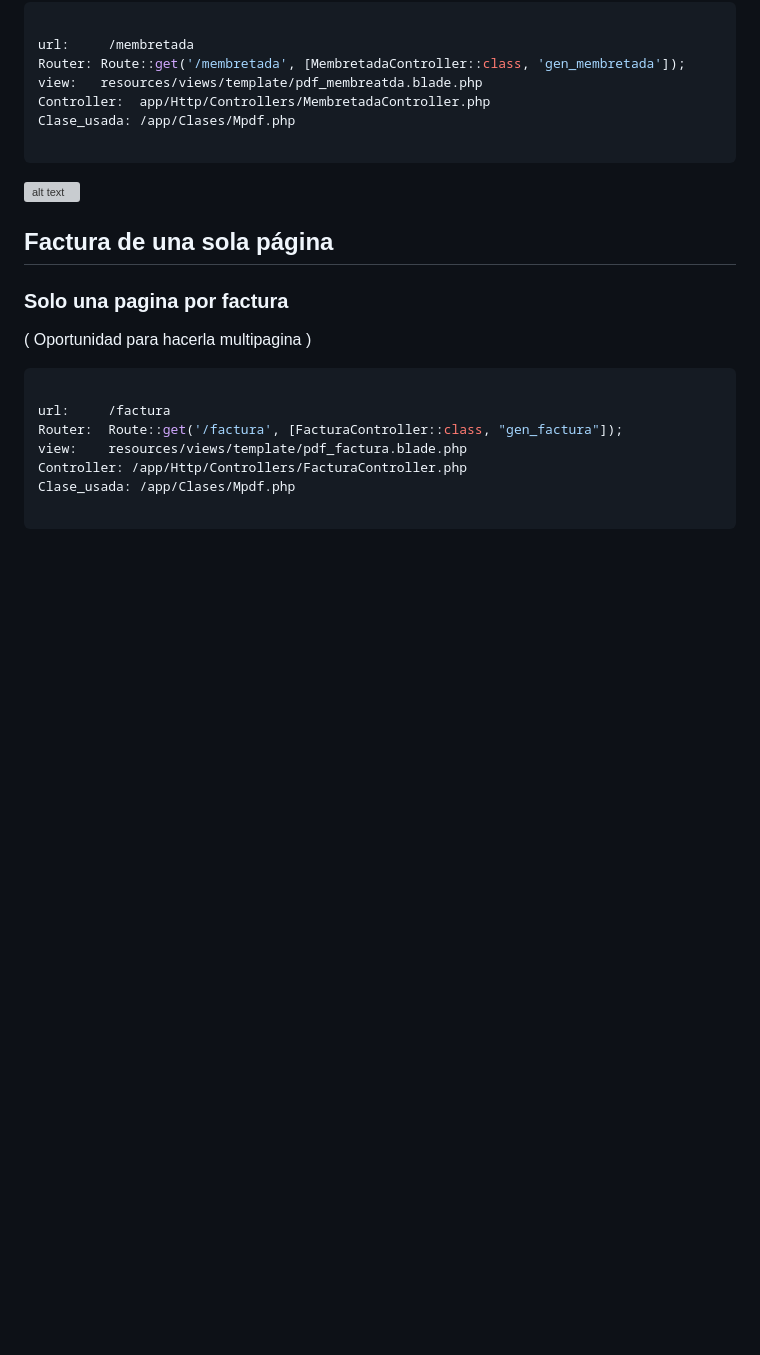
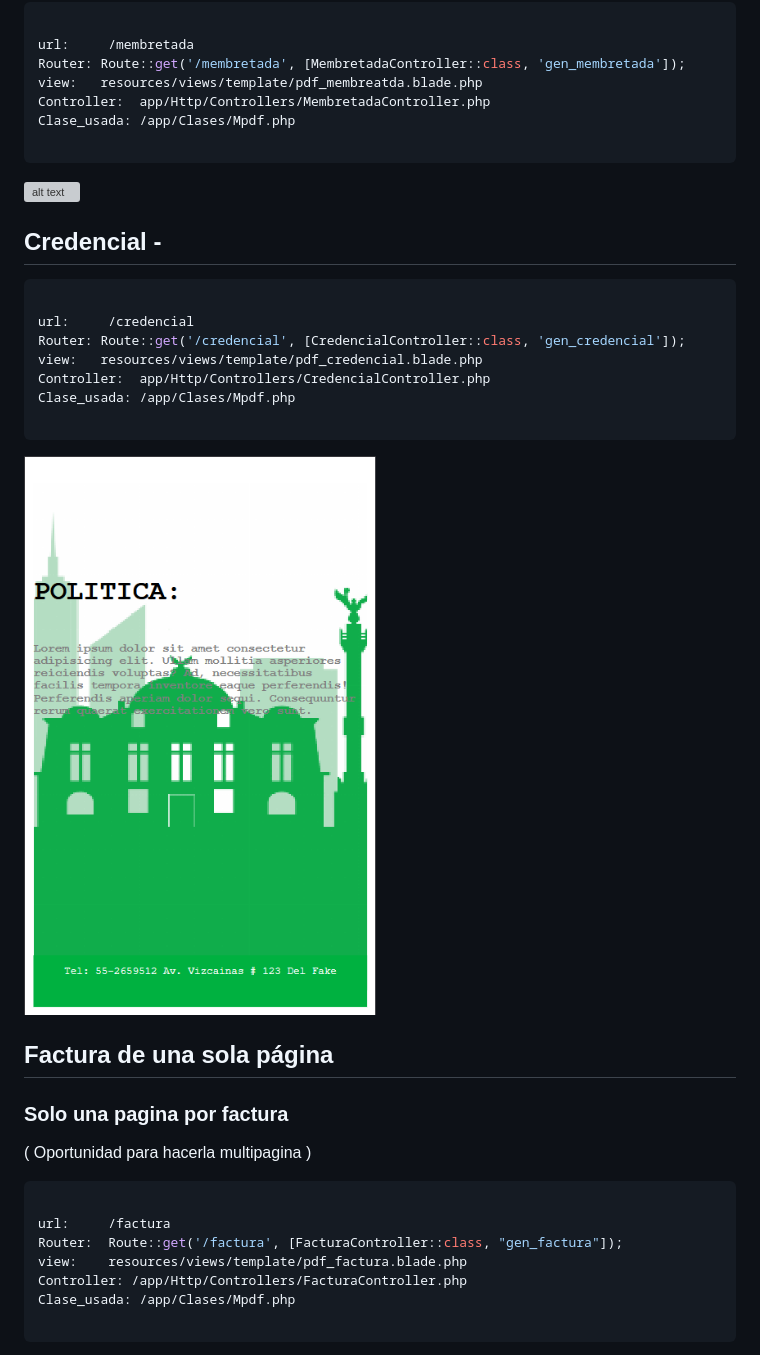
Before and after one commit to DGmikedev/gestorachivos, a Markdown page: gestorpdf/README.md, the part around the change. Drawn GitHub-style; pictures changed too: gestorpdf/image-2.png (added); blank space fills up the shorter version; grey boxes are pictures that could not be loaded.

Commit message:
credencial

````diff
--- a/gestorpdf/README.md
+++ b/gestorpdf/README.md
@@ -30,6 +30,24 @@ Clase_usada: /app/Clases/Mpdf.php
 ![alt text](public/imgs/demo_membretada_multi_pagina.png)
 
 
+## Credencial -
+
+```bash
+
+url:     /credencial
+Router: Route::get('/credencial', [CredencialController::class, 'gen_credencial']);
+view:   resources/views/template/pdf_credencial.blade.php
+Controller:  app/Http/Controllers/CredencialController.php
+Clase_usada: /app/Clases/Mpdf.php
+
+```
+
+![alt text](image-2.png)
+
+
+
+
+
 ## Factura de una sola página
 
 ### Solo una pagina por factura
````
Also changed, not shown: 5 other files.
